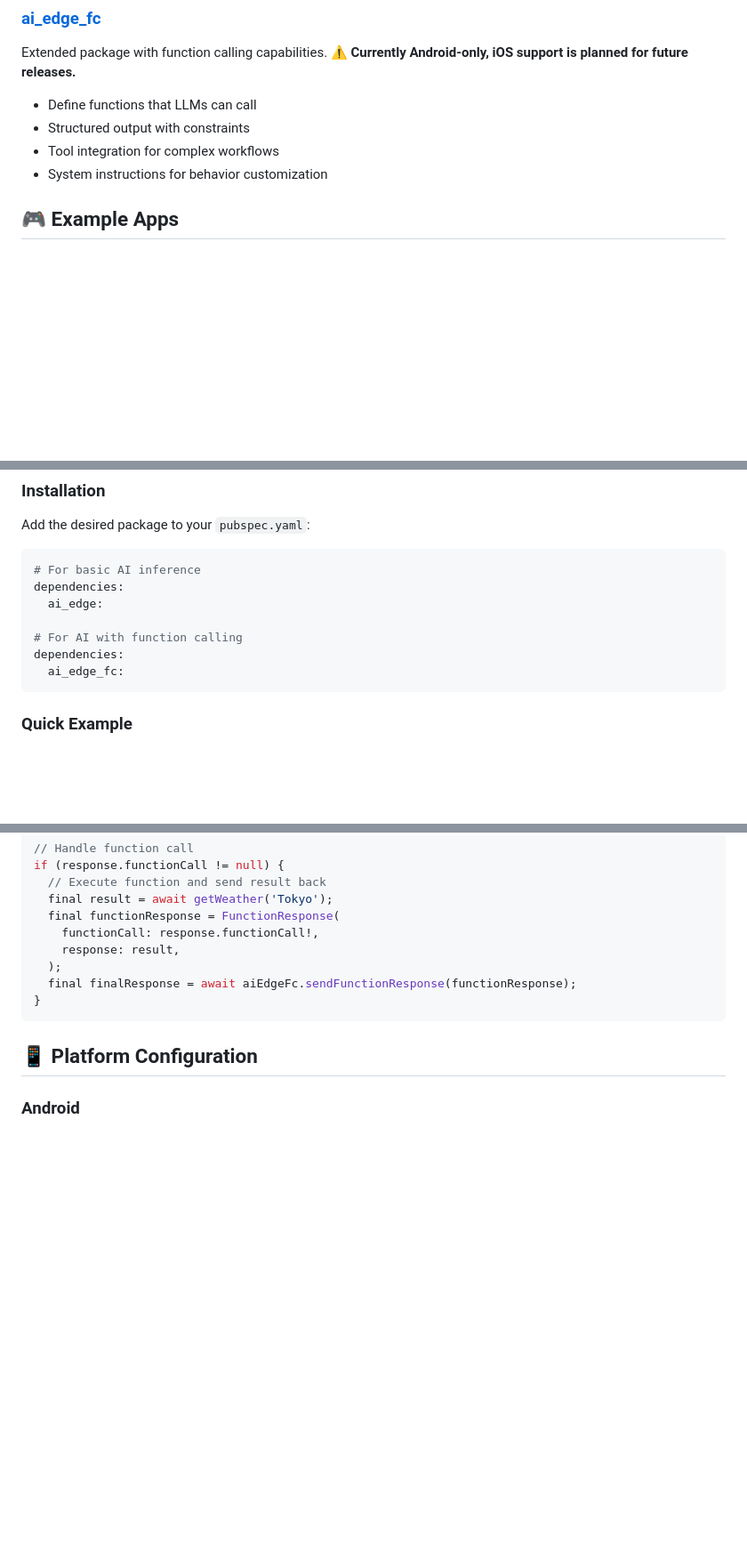
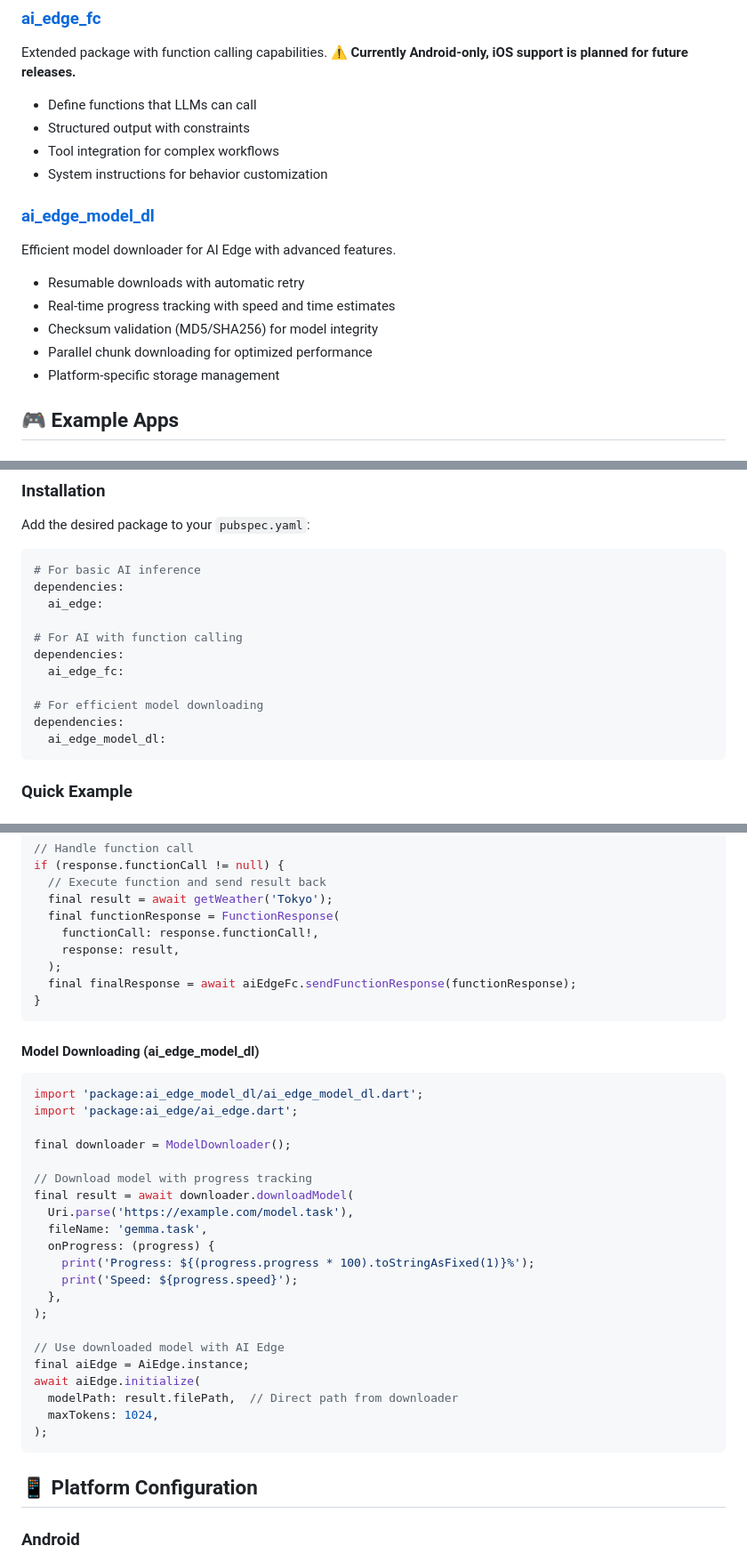
Before and after one commit to KyoheiG3/ai_edge, a Markdown page: README.md, 3 parts joined by grey strips. Shown at 89% size. Rendered like a GitHub page; blank space fills up the shorter version.

Commit message:
docs: add ai_edge_model_dl package to README (#18)
## Overview
Update the main README.md to include documentation for the new
ai_edge_model_dl package across all relevant sections.

## Changes
- Added ai_edge_model_dl to the packages list (now showing "three main
packages")
- Included package description and key features in the packages section
- Added installation instructions for ai_edge_model_dl
- Added a Quick Example demonstrating model downloading with progress
tracking
- Showed integration with AI Edge using the downloaded model path

## Test Instructions
1. Review the README.md changes
2. Verify all sections are consistent and accurate
3. Check that code examples are syntactically correct

## References
- Related to #16 (ai_edge_model_dl v0.1.0 release)

````diff
--- a/README.md
+++ b/README.md
@@ -34,6 +34,15 @@ Extended package with function calling capabilities. **⚠️ Currently Android-
 - Structured output with constraints
 - Tool integration for complex workflows
 - System instructions for behavior customization
+
+### [ai_edge_model_dl](packages/ai_edge_model_dl/)
+Efficient model downloader for AI Edge with advanced features.
+
+- Resumable downloads with automatic retry
+- Real-time progress tracking with speed and time estimates
+- Checksum validation (MD5/SHA256) for model integrity
+- Parallel chunk downloading for optimized performance
+- Platform-specific storage management
 
 ## 🎮 Example Apps
 
@@ -80,6 +89,10 @@ dependencies:
 # For AI with function calling
 dependencies:
   ai_edge_fc:
+
+# For efficient model downloading
+dependencies:
+  ai_edge_model_dl:
 ```
 
 ### Quick Example
@@ -149,6 +162,31 @@ if (response.functionCall != null) {
 }
 ```
 
+#### Model Downloading (ai_edge_model_dl)
+```dart
+import 'package:ai_edge_model_dl/ai_edge_model_dl.dart';
+import 'package:ai_edge/ai_edge.dart';
+
+final downloader = ModelDownloader();
+
+// Download model with progress tracking
+final result = await downloader.downloadModel(
+  Uri.parse('https://example.com/model.task'),
+  fileName: 'gemma.task',
+  onProgress: (progress) {
+    print('Progress: ${(progress.progress * 100).toStringAsFixed(1)}%');
+    print('Speed: ${progress.speed}');
+  },
+);
+
+// Use downloaded model with AI Edge
+final aiEdge = AiEdge.instance;
+await aiEdge.initialize(
+  modelPath: result.filePath,  // Direct path from downloader
+  maxTokens: 1024,
+);
+```
+
 ## 📱 Platform Configuration
 
 ### Android
````
Also changed, not shown: other parts of README.md (+1 -1 lines).
